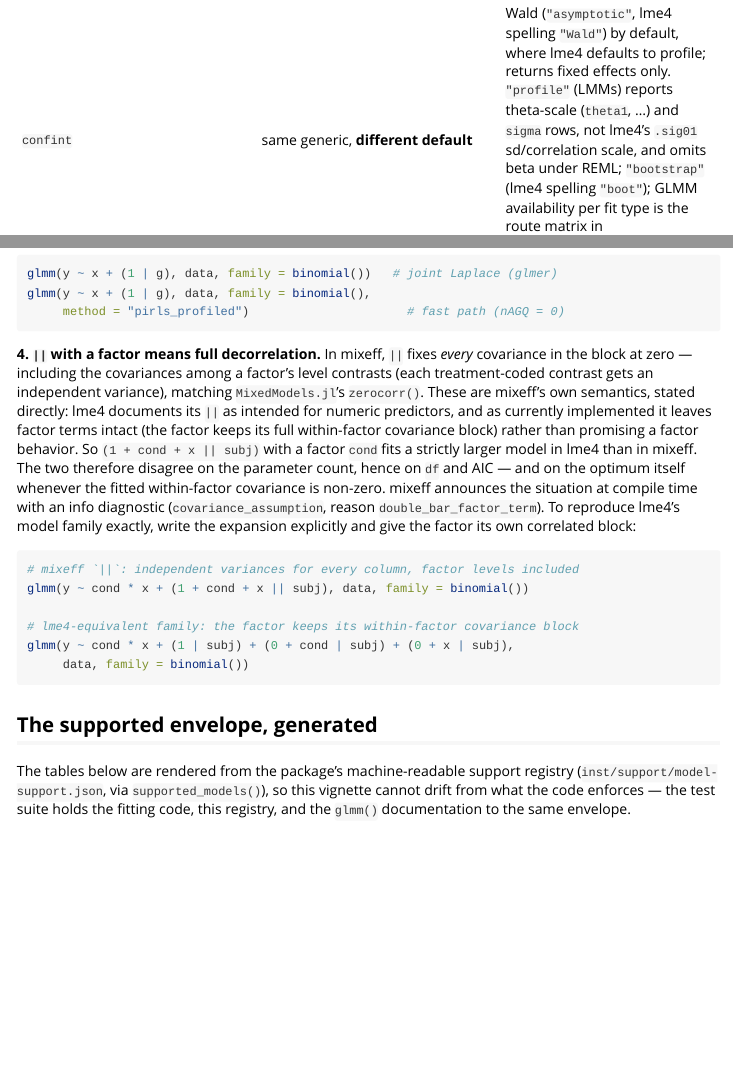
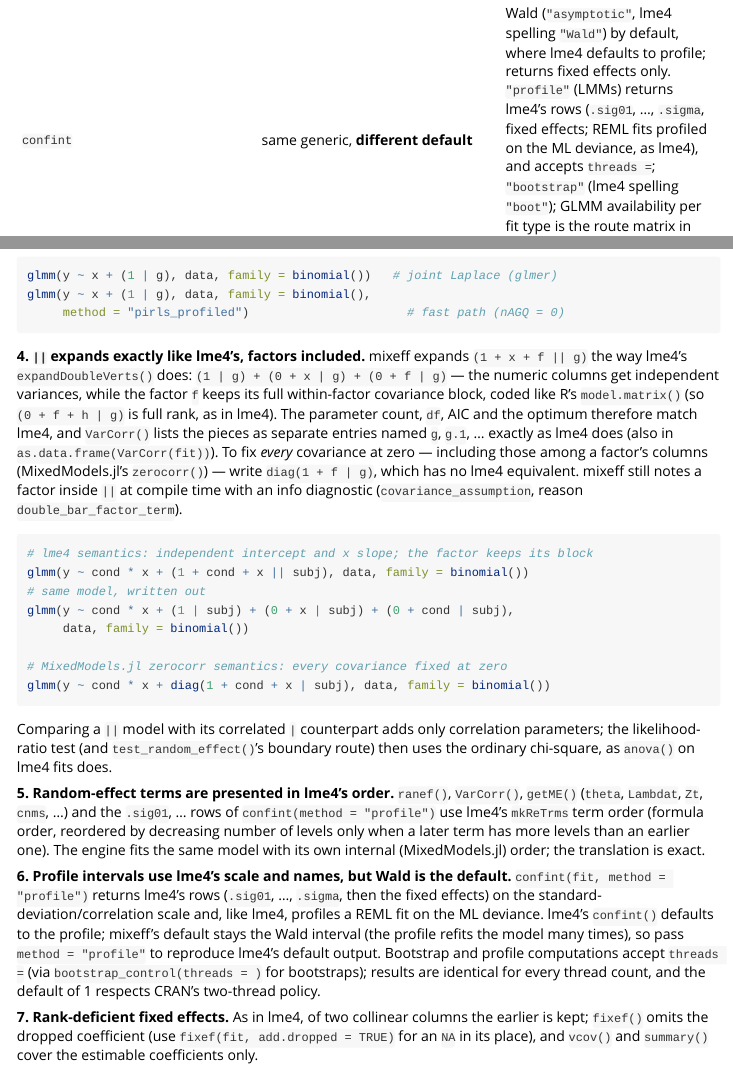
Before and after one commit to bbuchsbaum/mixeff, an R Markdown document (vignettes/lme4-migration.Rmd): the page in a window 1100 px wide, from 2300 px down before the commit and from 2260 px down after it, so that both start at the same text, and a second part further down, joined at a grey line. Rendered offline with R 4.5, knitr and Pandoc, with nearby package versions; some code elsewhere in the file could not run offline.

Commit message:
docs: || expands like lme4, profile rows/threads, rank deficiency; NEWS
Update lme4-migration (sec. 4 rewritten; new sec. 5-7 on term order,
profile scale/threads and rank deficiency; sigma/confint table rows),
the lmm vignette's || caveat (diag() gives zerocorr semantics), the
inference vignette (vcov for rank-deficient designs, correlation-only
LRT), the support registry, Rd pages and NEWS.

Co-Authored-By: Claude Opus 5.5 <noreply@anthropic.com>
Claude-Session: https://claude.ai/code/session_01FyHfjXASu3MBP67gwjUuge

````diff
--- a/_pkgdown.yml
+++ b/_pkgdown.yml
@@ -46,6 +46,7 @@ reference:
   - anova.mm_glmm
   - drop1.mm_lmm
   - drop1.mm_glmm
+  - confint.mm_lmm
   - confint.mm_glmm
   - profile.mm_lmm
   - df_for_contrast
--- a/inst/support/model-support.json
+++ b/inst/support/model-support.json
@@ -105,9 +105,9 @@
     },
     {
       "feature": "double-bar || with factor terms",
-      "lmm": "mixeff semantics",
-      "glmm": "mixeff semantics",
-      "notes": "mixeff fixes every covariance in the block at zero, including among a factor's level contrasts (matching MixedModels.jl zerocorr()); lme4's || leaves factor terms intact. Announced at compile time (covariance_assumption / double_bar_factor_term); the migration vignette gives the lme4-equivalent expansion."
+      "lmm": "supported",
+      "glmm": "supported",
+      "notes": "Expanded like lme4: (1 + x + f || g) is (1 | g) + (0 + x | g) + (0 + f | g), the factor keeping its own block (model.matrix() coding); VarCorr() lists g, g.1, ... as lme4. diag(1 + f | g) fixes every covariance at zero (MixedModels.jl zerocorr()). Noted at compile time (covariance_assumption / double_bar_factor_term)."
     }
   ],
   "non_goals": [
--- a/vignettes/lme4-migration.Rmd
+++ b/vignettes/lme4-migration.Rmd
@@ -90,7 +90,7 @@ installed; use `lme4::sleepstudy` directly in your own code.)
 | `deviance` | identical | LMM: as lme4 for ML fits (REML fits return the REML criterion without lme4's deprecation warning); GLMM: sum of squared deviance residuals, as lme4 |
 | `REMLcrit` | `REMLcrit()` | exported by mixeff (lme4's is not a generic; whichever package is attached last masks the other, and mixeff's forwards lme4 fits to lme4) |
 | `family`, `weights`, `model.frame` | identical | `weights()` returns ones for unweighted fits and `type = "working"` for GLMMs; `model.frame()` has lme4's transformed columns and `terms` attribute (the raw variables the engine used are `fit$model_frame`) |
-| `confint` | same generic, **different default** | Wald (`"asymptotic"`, lme4 spelling `"Wald"`) by default, where lme4 defaults to profile; returns fixed effects only. `"profile"` (LMMs) reports theta-scale (`theta1`, ...) and `sigma` rows, not lme4's `.sig01` sd/correlation scale, and omits beta under REML; `"bootstrap"` (lme4 spelling `"boot"`); GLMM availability per fit type is the route matrix in `vignette("inference", package = "mixeff")` |
+| `confint` | same generic, **different default** | Wald (`"asymptotic"`, lme4 spelling `"Wald"`) by default, where lme4 defaults to profile; returns fixed effects only. `"profile"` (LMMs) returns lme4's rows (`.sig01`, ..., `.sigma`, fixed effects; REML fits profiled on the ML deviance, as lme4), and accepts `threads =`; `"bootstrap"` (lme4 spelling `"boot"`); GLMM availability per fit type is the route matrix in `vignette("inference", package = "mixeff")` |
 | `predict`, `fitted` | identical | `re.form = NULL/NA/~0` or a partial formula such as `~(1 \| g)` (no `se.fit`/`interval` for partial ones), `allow.new.levels`, `na.action` (default `na.pass`), `se.fit`, `interval`; `newdata` is narrowed to the needed variables and coerced like the training frame; an `offset =` fit offset must be resupplied with `predict(offset =)` (lme4 silently uses 0) |
 | `residuals` | identical | LMM default `"response"`, `"pearson"`/`"deviance"` are `sqrt(w) * (y - mu)`; GLMM default `"deviance"`, plus `"pearson"`, `"working"`, `"response"`; `scaled = TRUE` divides by `sigma()` once |
 | `simulate`, `refit` | LMM and GLMM | lme4's `re.form`/`use.u` meaning (default `NA`: new random effects; `NULL`: condition on the BLUPs) and RNG order, so seeded draws match lme4; LMM draws honour prior weights (lme4 ignores them); Gamma uses shape `w/phi` and absolute-scale random effects (lme4 uses shape `sigma`); a factor binomial response simulates as 0/1; a partial `re.form` such as `~(1 \| g)` conditions on those terms and redraws the others, as lme4; `newdata` and `newparams` are refused |
@@ -160,31 +160,59 @@ glmm(y ~ x + (1 | g), data, family = binomial(),
      method = "pirls_profiled")                      # fast path (nAGQ = 0)
 ```
 
-**4. `||` with a factor means full decorrelation.** In mixeff, `||` fixes
-*every* covariance in the block at zero — including the covariances among a
-factor's level contrasts (each treatment-coded contrast gets an independent
-variance), matching `MixedModels.jl`'s `zerocorr()`. These are mixeff's own
-semantics, stated directly: lme4 documents its `||` as intended for numeric
-predictors, and as currently implemented it leaves factor terms intact (the
-factor keeps its full within-factor covariance block) rather than promising
-a factor behavior. So `(1 + cond + x || subj)` with a
-factor `cond` fits a strictly larger model in lme4 than in mixeff. The two
-therefore disagree on the parameter count, hence on `df` and AIC — and on
-the optimum itself whenever the fitted within-factor covariance is
-non-zero. mixeff announces
-the situation at compile time with an info diagnostic
-(`covariance_assumption`, reason `double_bar_factor_term`). To reproduce
-lme4's model family exactly, write the expansion explicitly and give the
-factor its own correlated block:
+**4. `||` expands exactly like lme4's, factors included.** mixeff expands
+`(1 + x + f || g)` the way lme4's `expandDoubleVerts()` does:
+`(1 | g) + (0 + x | g) + (0 + f | g)` — the numeric columns get
+independent variances, while the factor `f` keeps its full within-factor
+covariance block, coded like R's `model.matrix()` (so `(0 + f + h | g)` is
+full rank, as in lme4). The parameter count, `df`, AIC and the optimum
+therefore match lme4, and `VarCorr()` lists the pieces as separate entries
+named `g`, `g.1`, ... exactly as lme4 does (also in
+`as.data.frame(VarCorr(fit))`). To fix *every* covariance at zero —
+including those among a factor's columns (MixedModels.jl's `zerocorr()`) —
+write `diag(1 + f | g)`, which has no lme4 equivalent. mixeff still notes
+a factor inside `||` at compile time with an info diagnostic
+(`covariance_assumption`, reason `double_bar_factor_term`).
 
 ```{r doublebar-factor, eval = FALSE}
-# mixeff `||`: independent variances for every column, factor levels included
+# lme4 semantics: independent intercept and x slope; the factor keeps its block
 glmm(y ~ cond * x + (1 + cond + x || subj), data, family = binomial())
+# same model, written out
+glmm(y ~ cond * x + (1 | subj) + (0 + x | subj) + (0 + cond | subj),
+     data, family = binomial())
 
-# lme4-equivalent family: the factor keeps its within-factor covariance block
-glmm(y ~ cond * x + (1 | subj) + (0 + cond | subj) + (0 + x | subj),
-     data, family = binomial())
+# MixedModels.jl zerocorr semantics: every covariance fixed at zero
+glmm(y ~ cond * x + diag(1 + cond + x | subj), data, family = binomial())
 ```
+
+Comparing a `||` model with its correlated `|` counterpart adds only
+correlation parameters; the likelihood-ratio test (and
+`test_random_effect()`'s boundary route) then uses the ordinary
+chi-square, as `anova()` on lme4 fits does.
+
+**5. Random-effect terms are presented in lme4's order.** `ranef()`,
+`VarCorr()`, `getME()` (`theta`, `Lambdat`, `Zt`, `cnms`, ...) and the
+`.sig01`, ... rows of `confint(method = "profile")` use lme4's `mkReTrms`
+term order (formula order, reordered by decreasing number of levels only
+when a later term has more levels than an earlier one). The engine fits
+the same model with its own internal (MixedModels.jl) order; the
+translation is exact.
+
+**6. Profile intervals use lme4's scale and names, but Wald is the
+default.** `confint(fit, method = "profile")` returns lme4's rows
+(`.sig01`, ..., `.sigma`, then the fixed effects) on the
+standard-deviation/correlation scale and, like lme4, profiles a REML fit on
+the ML deviance. lme4's `confint()` defaults to the profile; mixeff's
+default stays the Wald interval (the profile refits the model many times),
+so pass `method = "profile"` to reproduce lme4's default output.
+Bootstrap and profile computations accept `threads =` (via
+`bootstrap_control(threads = )` for bootstraps); results are identical for
+every thread count, and the default of 1 respects CRAN's two-thread policy.
+
+**7. Rank-deficient fixed effects.** As in lme4, of two collinear columns
+the earlier is kept; `fixef()` omits the dropped coefficient (use
+`fixef(fit, add.dropped = TRUE)` for an `NA` in its place), and `vcov()` and
+`summary()` cover the estimable coefficients only.
 
 ## The supported envelope, generated
 
````
Also changed, not shown: NEWS.md (+38 -0 lines), vignettes/inference.Rmd (+7 -2 lines), vignettes/lmm.Rmd (+5 -4 lines), vignettes/lme4-migration.Rmd (2 more changed lines), 8 other files.
